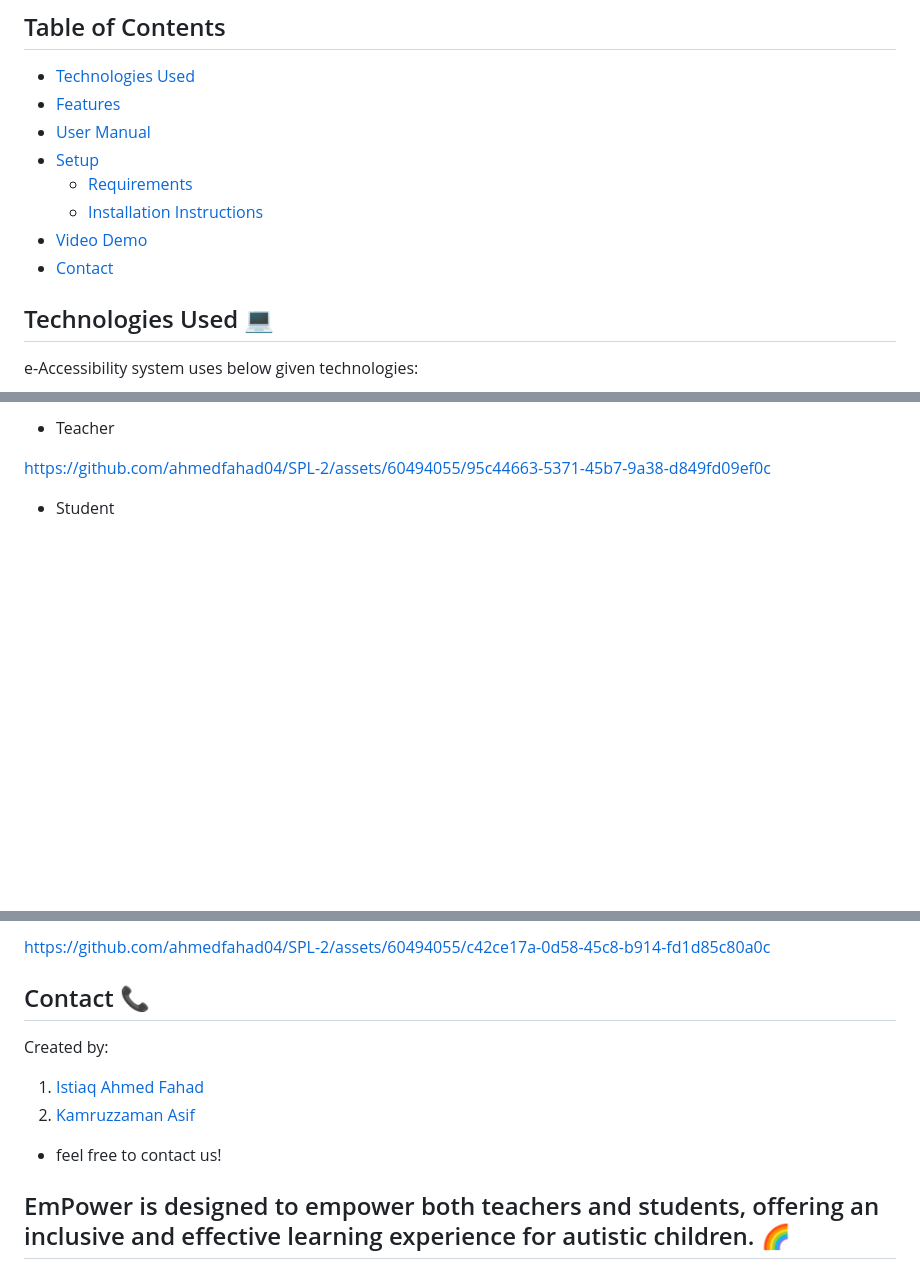
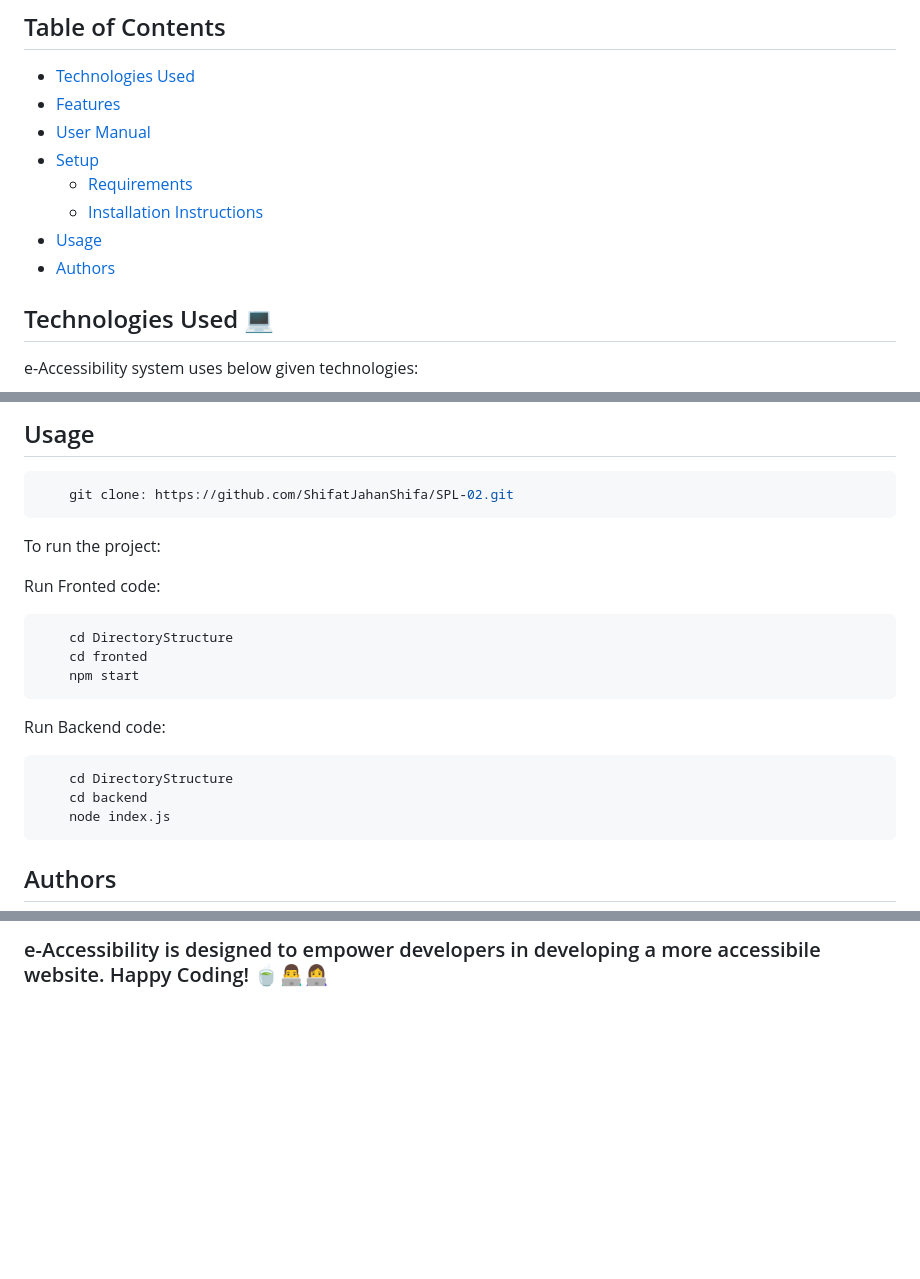
Before and after one commit to ShifatJahanShifa/SPL-02, a Markdown page: README.md, 3 parts joined by grey strips. Rendered like a GitHub page; blank space fills up the shorter version.

````diff
--- a/README.md
+++ b/README.md
@@ -14,8 +14,8 @@ It incorporates the SaaS (Software as a Service) model. For the subscribed users
 - [Setup](#setup-🛠️)
   - [Requirements](#requirements)
   - [Installation Instructions](#installation-instructions)
-- [Video Demo](#video-demo-📹)
-- [Contact](#contact-📞)
+- [Usage](#Usage)
+- [Authors](#Authors)
 
 ## Technologies Used 💻
 
@@ -131,10 +122,25 @@ python3 main.pyw
 
-- Teacher
+## Usage
 
+```bash
+    git clone: https://github.com/ShifatJahanShifa/SPL-02.git
+```
 
-https://github.com/ahmedfahad04/SPL-2/assets/60494055/95c44663-5371-45b7-9a38-d849fd09ef0c
+To run the project:
 
+Run Fronted code:
+```bash
+    cd DirectoryStructure
+    cd fronted
+    npm start
+```
 
+Run Backend code:
+```bash
+    cd DirectoryStructure
+    cd backend
+    node index.js
+```
 
-- Student
+## Authors
 
@@ -141,16 +149,2 @@ https://github.com/ahmedfahad04/SPL-2/assets/60494055/95c44663-5371-45b7-9a38-d8
 
-
-https://github.com/ahmedfahad04/SPL-2/assets/60494055/c42ce17a-0d58-45c8-b914-fd1d85c80a0c
-
-
-
-## Contact 📞
-
-Created by:
-
-1. [Istiaq Ahmed Fahad](https://github.com/ahmedfahad04)
-2. [Kamruzzaman Asif](https://github.com/KamruzzamanAsif)
-
-- feel free to contact us!
-
-## EmPower is designed to empower both teachers and students, offering an inclusive and effective learning experience for autistic children. 🌈
+### e-Accessibility is designed to empower developers in developing a more accessibile website. Happy Coding! 🍵👨‍💻👩‍💻
````
Also changed, not shown: other parts of README.md (+36 -43 lines).
